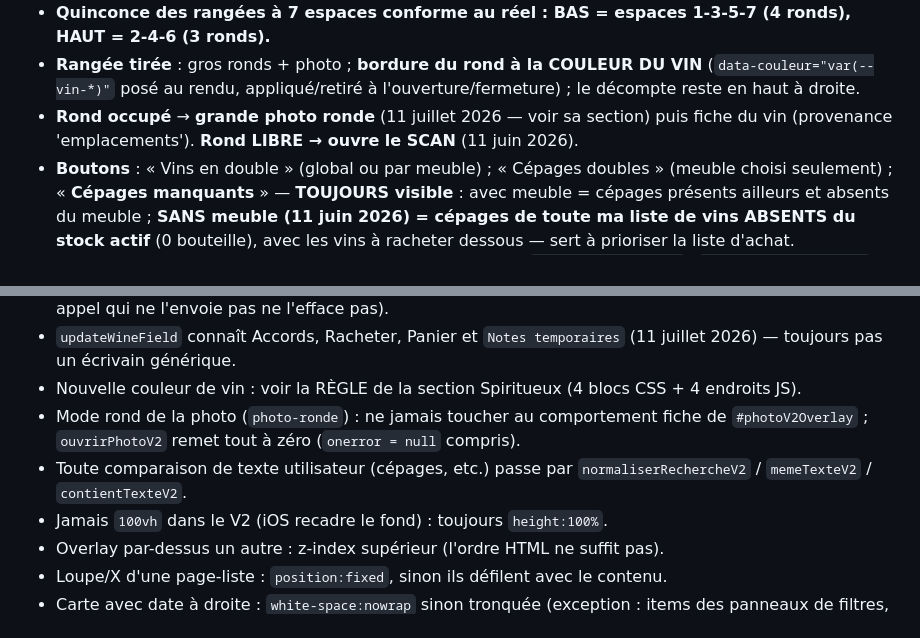
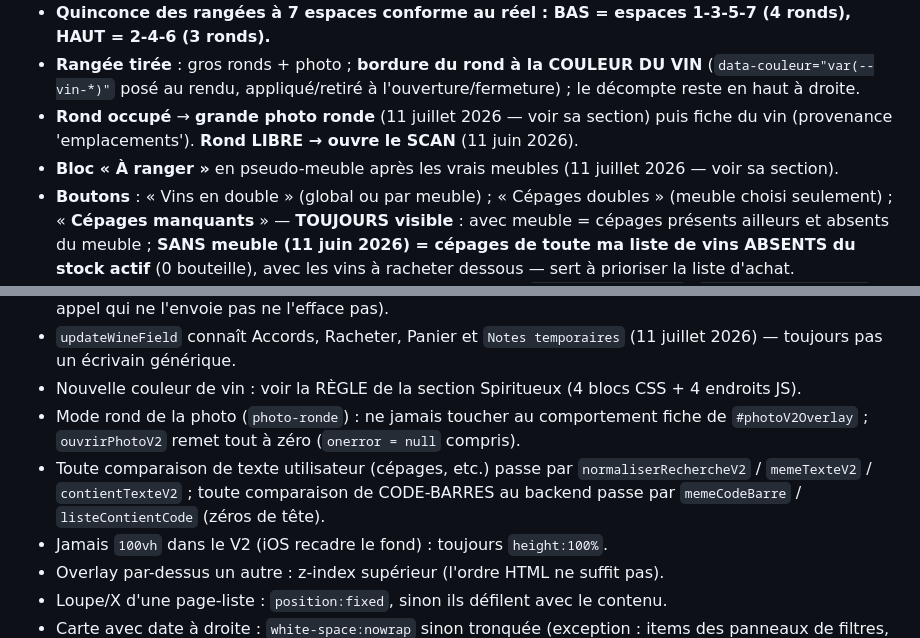
Before and after one commit to ngjcpvino/dionysos, a Markdown page: mise-a-jour-md.md, 2 parts joined by grey strips. Rendered like a GitHub page.

```diff
--- a/mise-a-jour-md.md
+++ b/mise-a-jour-md.md
@@ -125,6 +125,7 @@ Clic carte → `ouvrirFicheV2(cb,'achat')`. Les noms de succursales replient dan
 - **Quinconce des rangées à 7 espaces conforme au réel : BAS = espaces 1-3-5-7 (4 ronds), HAUT = 2-4-6 (3 ronds).**
 - **Rangée tirée** : gros ronds + photo ; **bordure du rond à la COULEUR DU VIN** (`data-couleur="var(--vin-*)"` posé au rendu, appliqué/retiré à l'ouverture/fermeture) ; le décompte reste en haut à droite.
 - **Rond occupé** → **grande photo ronde** (11 juillet 2026 — voir sa section) puis fiche du vin (provenance 'emplacements'). **Rond LIBRE → ouvre le SCAN** (11 juin 2026).
+- **Bloc « À ranger »** en pseudo-meuble après les vrais meubles (11 juillet 2026 — voir sa section).
 - **Boutons** : « Vins en double » (global ou par meuble) ; « Cépages doubles » (meuble choisi seulement) ; « **Cépages manquants** » — **TOUJOURS visible** : avec meuble = cépages présents ailleurs et absents du meuble ; **SANS meuble (11 juin 2026) = cépages de toute ma liste de vins ABSENTS du stock actif** (0 bouteille), avec les vins à racheter dessous — sert à prioriser la liste d'achat. Regroupements insensibles à la casse.
 Clic carte (listes) → `deplacerDepuisEmpV2` (`retour='emplacements'`).
 
@@ -250,7 +266,7 @@ Code-barres (CUP), Code SAQ, Nom, Prix, Couleur, Cépages, Pays, Région, Appell
 - `updateWineField` connaît Accords, Racheter, Panier et `Notes temporaires` (11 juillet 2026) — toujours pas un écrivain générique.
 - Nouvelle couleur de vin : voir la RÈGLE de la section Spiritueux (4 blocs CSS + 4 endroits JS).
 - Mode rond de la photo (`photo-ronde`) : ne jamais toucher au comportement fiche de `#photoV2Overlay` ; `ouvrirPhotoV2` remet tout à zéro (`onerror = null` compris).
-- Toute comparaison de texte utilisateur (cépages, etc.) passe par `normaliserRechercheV2` / `memeTexteV2` / `contientTexteV2`.
+- Toute comparaison de texte utilisateur (cépages, etc.) passe par `normaliserRechercheV2` / `memeTexteV2` / `contientTexteV2` ; toute comparaison de CODE-BARRES au backend passe par `memeCodeBarre` / `listeContientCode` (zéros de tête).
 - Jamais `100vh` dans le V2 (iOS recadre le fond) : toujours `height:100%`.
 - Overlay par-dessus un autre : z-index supérieur (l'ordre HTML ne suffit pas).
 - Loupe/X d'une page-liste : `position:fixed`, sinon ils défilent avec le contenu.
```
Also changed, not shown: other parts of mise-a-jour-md.md (+21 -6 lines).
